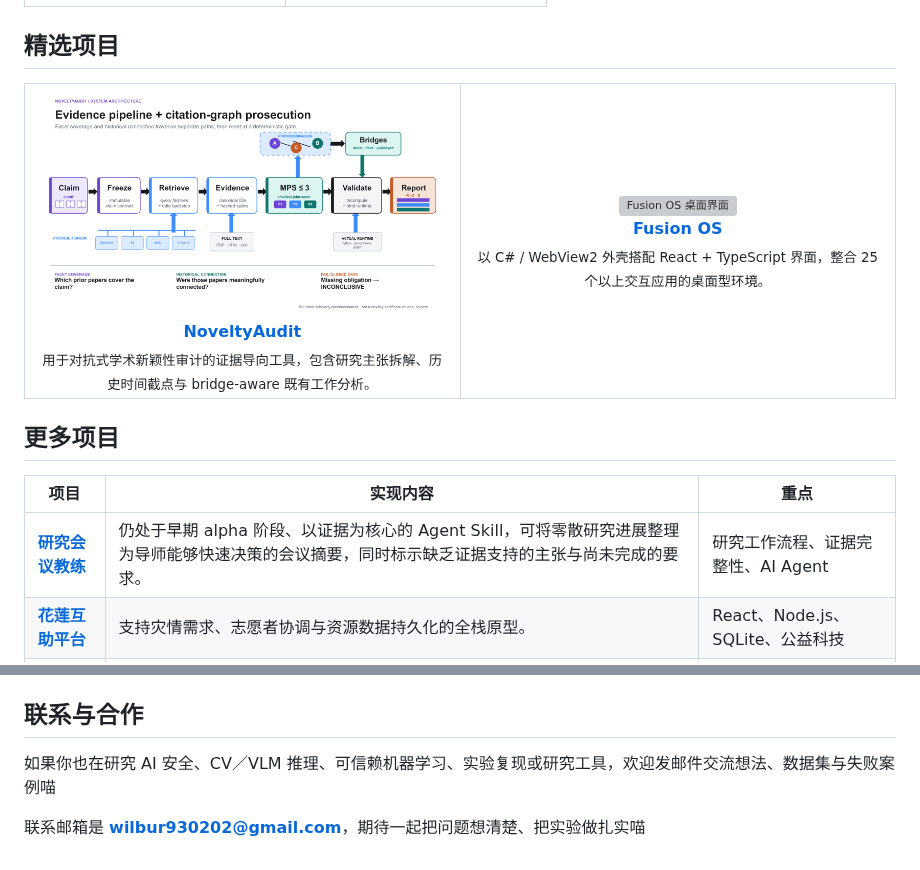
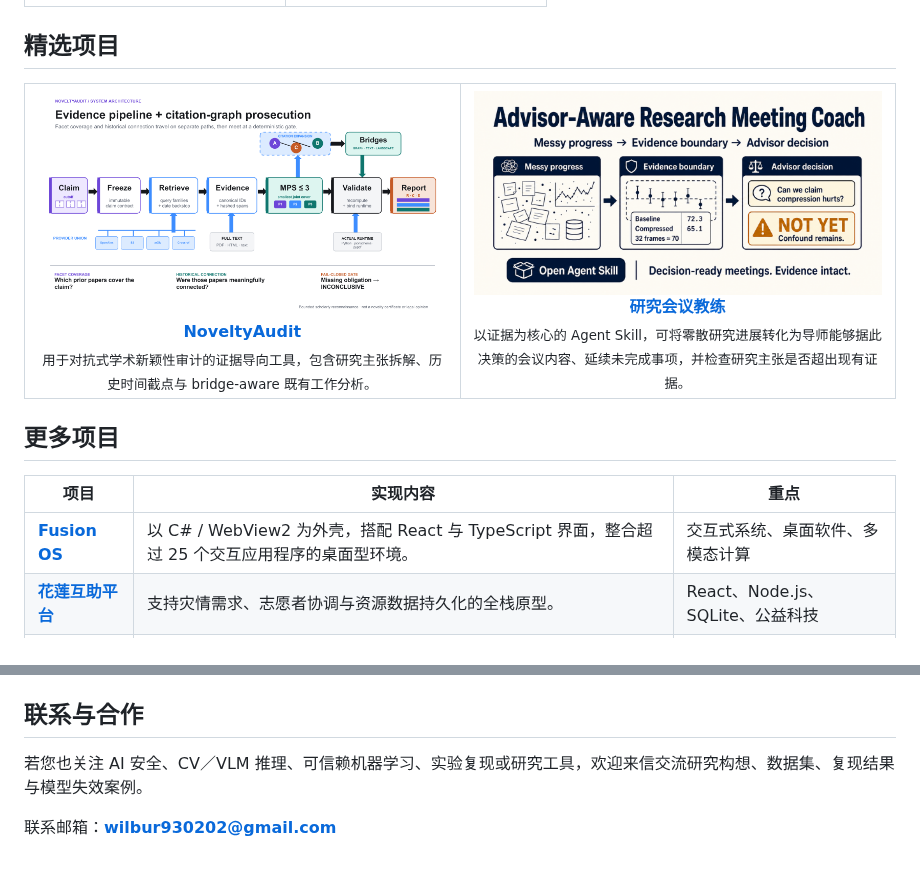
Before and after one commit to niansia/niansia, a Markdown page: README.zh-CN.md, 2 parts joined by grey strips. GitHub-like rendering; pictures changed too: assets/work/research-meeting-coach.png (added); grey boxes are pictures that could not be loaded.

```diff
--- a/README.zh-CN.md
+++ b/README.zh-CN.md
@@ -59,9 +59,9 @@
 <sub>用于对抗式学术新颖性审计的证据导向工具，包含研究主张拆解、历史时间截点与 bridge-aware 既有工作分析。</sub>
 </td>
 <td width="50%" align="center" valign="top">
-<a href="https://github.com/niansia/fusion-os"><img src="assets/work/fusion-desktop.png" width="100%" alt="Fusion OS 桌面界面"></a><br>
-<strong><a href="https://github.com/niansia/fusion-os">Fusion OS</a></strong><br>
-<sub>以 C# / WebView2 外壳搭配 React + TypeScript 界面，整合 25 个以上交互应用的桌面型环境。</sub>
+<a href="https://github.com/niansia/research-meeting-coach"><img src="assets/work/research-meeting-coach.png" width="100%" alt="Advisor-Aware Research Meeting Coach 证据工作流程"></a><br>
+<strong><a href="https://github.com/niansia/research-meeting-coach">研究会议教练</a></strong><br>
+<sub>以证据为核心的 Agent Skill，可将零散研究进展转化为导师能够据此决策的会议内容、延续未完成事项，并检查研究主张是否超出现有证据。</sub>
 </td>
 </tr>
 </table>
@@ -70,7 +70,7 @@
 
 | 项目 | 实现内容 | 重点 |
 | --- | --- | --- |
-| **[研究会议教练](https://github.com/niansia/research-meeting-coach)** | 仍处于早期 alpha 阶段、以证据为核心的 Agent Skill，可将零散研究进展整理为导师能够快速决策的会议摘要，同时标示缺乏证据支持的主张与尚未完成的要求。 | 研究工作流程、证据完整性、AI Agent |
+| **[Fusion OS](https://github.com/niansia/fusion-os)** | 以 C# / WebView2 为外壳，搭配 React 与 TypeScript 界面，整合超过 25 个交互应用程序的桌面型环境。 | 交互式系统、桌面软件、多模态计算 |
 | **[花莲互助平台](https://github.com/niansia/fuxing)** | 支持灾情需求、志愿者协调与资源数据持久化的全栈原型。 | React、Node.js、SQLite、公益科技 |
 | **[房贷决策支持](https://github.com/niansia/mortgage-decision-support)** | 结合蒙特卡洛压力测试、情景比较与风险指标的财务决策工具。 | 量化建模、模拟、C# |
 
@@ -84,6 +84,6 @@
 
 ## 联系与合作
 
-如果你也在研究 AI 安全、CV／VLM 推理、可信赖机器学习、实验复现或研究工具，欢迎发邮件交流想法、数据集与失败案例喵
+若您也关注 AI 安全、CV／VLM 推理、可信赖机器学习、实验复现或研究工具，欢迎来信交流研究构想、数据集、复现结果与模型失效案例。
 
-联系邮箱是 **[wilbur930202@gmail.com](mailto:wilbur930202@gmail.com)**，期待一起把问题想清楚、把实验做扎实喵
+联系邮箱：**[wilbur930202@gmail.com](mailto:wilbur930202@gmail.com)**
```
Also changed, not shown: README.md (+4 -4 lines), README.zh-TW.md (+6 -6 lines).
